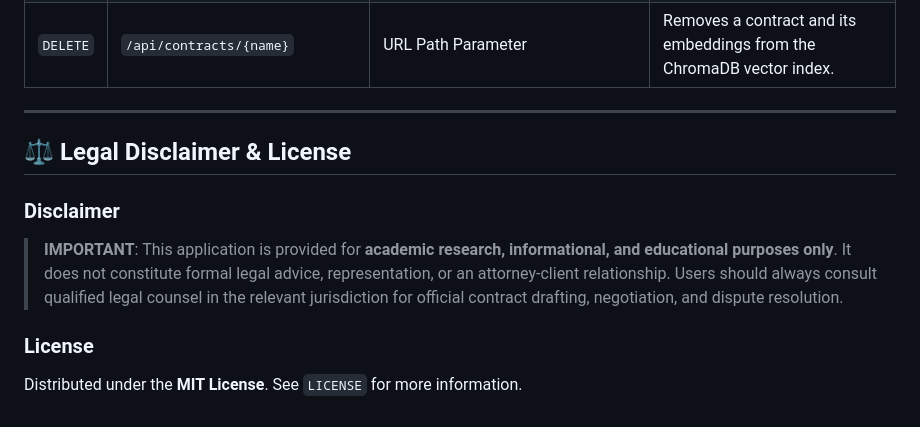
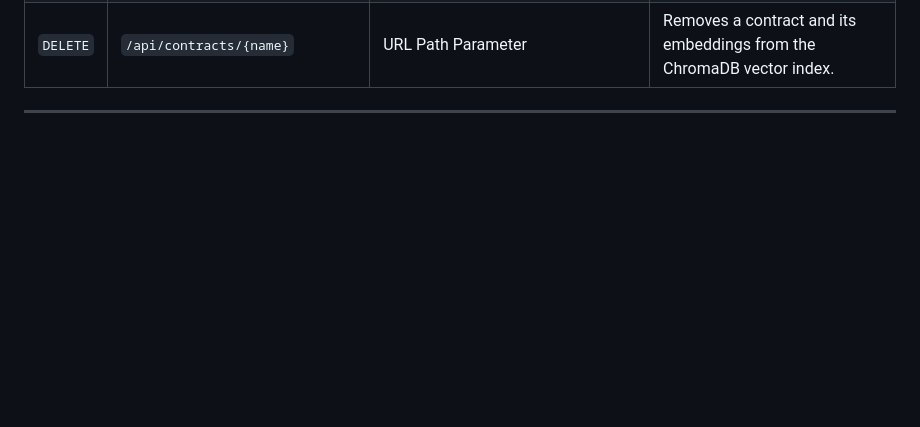
Before and after one commit to Anush1214/legal-contract-analyzer, a Markdown page: README.md, the part around the change. GitHub-like rendering; blank space fills up the shorter version.

Commit message:
Remove legal disclaimer and license from README
Removed legal disclaimer and license sections from README.

```diff
--- a/README.md
+++ b/README.md
@@ -321,11 +321,3 @@ http://127.0.0.1:8000
 | `DELETE` | `/api/contracts/{name}` | URL Path Parameter | Removes a contract and its embeddings from the ChromaDB vector index. |
 
 ---
-
-## ⚖️ Legal Disclaimer & License
-
-### Disclaimer
-> **IMPORTANT**: This application is provided for **academic research, informational, and educational purposes only**. It does not constitute formal legal advice, representation, or an attorney-client relationship. Users should always consult qualified legal counsel in the relevant jurisdiction for official contract drafting, negotiation, and dispute resolution.
-
-### License
-Distributed under the **MIT License**. See `LICENSE` for more information.
```
